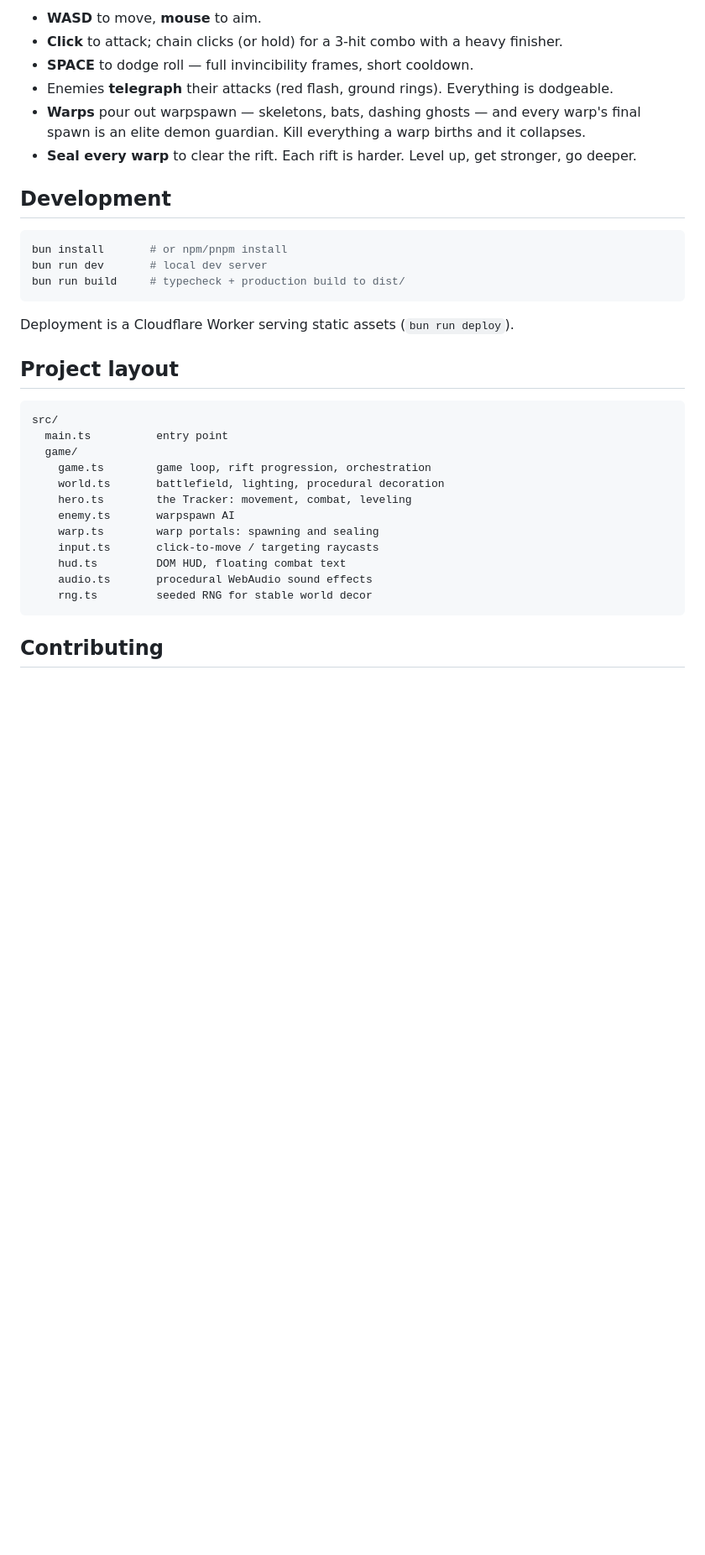
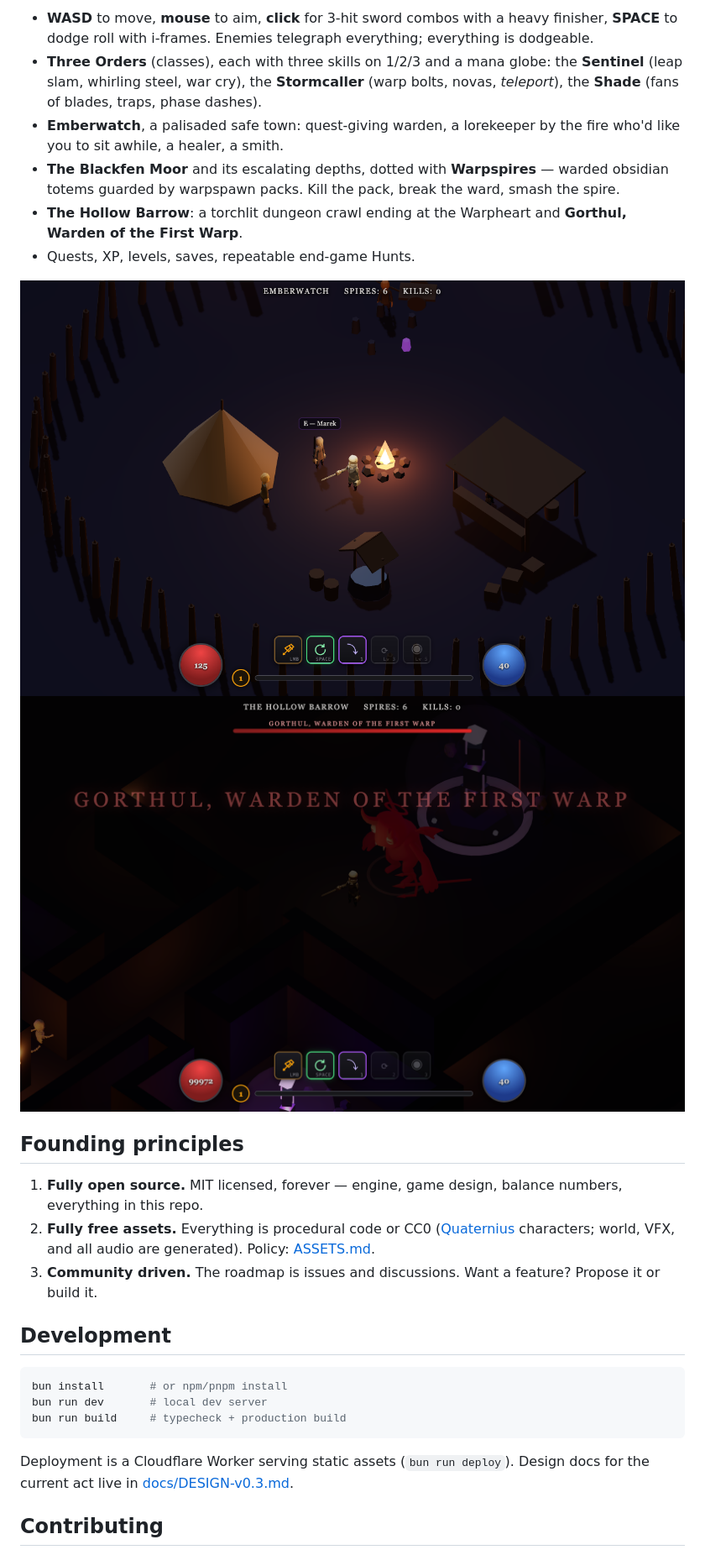
Before and after one commit to ilrein/warptracker, a Markdown page: README.md, the part around one of its changes. Shown at 84% size. Drawn GitHub-style; pictures changed too: docs/media/emberwatch.png (added), docs/media/vault.png (added); blank space fills up the shorter version.

````diff
--- a/README.md
+++ b/README.md
@@ -24,37 +16,29 @@ Action combat — not click-and-wait:
 
-- **WASD** to move, **mouse** to aim.
-- **Click** to attack; chain clicks (or hold) for a 3-hit combo with a heavy finisher.
-- **SPACE** to dodge roll — full invincibility frames, short cooldown.
-- Enemies **telegraph** their attacks (red flash, ground rings). Everything is dodgeable.
-- **Warps** pour out warpspawn — skeletons, bats, dashing ghosts — and every warp's final spawn is an elite demon guardian. Kill everything a warp births and it collapses.
-- **Seal every warp** to clear the rift. Each rift is harder. Level up, get stronger, go deeper.
+- **WASD** to move, **mouse** to aim, **click** for 3-hit sword combos with a heavy finisher, **SPACE** to dodge roll with i-frames. Enemies telegraph everything; everything is dodgeable.
+- **Three Orders** (classes), each with three skills on 1/2/3 and a mana globe: the **Sentinel** (leap slam, whirling steel, war cry), the **Stormcaller** (warp bolts, novas, *teleport*), the **Shade** (fans of blades, traps, phase dashes).
+- **Emberwatch**, a palisaded safe town: quest-giving warden, a lorekeeper by the fire who'd like you to sit awhile, a healer, a smith.
+- **The Blackfen Moor** and its escalating depths, dotted with **Warpspires** — warded obsidian totems guarded by warpspawn packs. Kill the pack, break the ward, smash the spire.
+- **The Hollow Barrow**: a torchlit dungeon crawl ending at the Warpheart and **Gorthul, Warden of the First Warp**.
+- Quests, XP, levels, saves, repeatable end-game Hunts.
+
+![Emberwatch](docs/media/emberwatch.png)
+![The vault](docs/media/vault.png)
+
+## Founding principles
+
+1. **Fully open source.** MIT licensed, forever — engine, game design, balance numbers, everything in this repo.
+2. **Fully free assets.** Everything is procedural code or CC0 ([Quaternius](https://quaternius.com) characters; world, VFX, and all audio are generated). Policy: [ASSETS.md](ASSETS.md).
+3. **Community driven.** The roadmap is issues and discussions. Want a feature? Propose it or build it.
 
 ## Development
 
 ```sh
 bun install       # or npm/pnpm install
 bun run dev       # local dev server
-bun run build     # typecheck + production build to dist/
+bun run build     # typecheck + production build
 ```
 
-Deployment is a Cloudflare Worker serving static assets (`bun run deploy`).
-
-## Project layout
-
-```
-src/
-  main.ts          entry point
-  game/
-    game.ts        game loop, rift progression, orchestration
-    world.ts       battlefield, lighting, procedural decoration
-    hero.ts        the Tracker: movement, combat, leveling
-    enemy.ts       warpspawn AI
-    warp.ts        warp portals: spawning and sealing
-    input.ts       click-to-move / targeting raycasts
-    hud.ts         DOM HUD, floating combat text
-    audio.ts       procedural WebAudio sound effects
-    rng.ts         seeded RNG for stable world decor
-```
+Deployment is a Cloudflare Worker serving static assets (`bun run deploy`). Design docs for the current act live in [docs/DESIGN-v0.3.md](docs/DESIGN-v0.3.md).
 
 ## Contributing
 
````
Also changed, not shown: other parts of README.md (+16 -24 lines), docs/media/class-select.png (added), docs/media/combat.png (added), 7 other files.
